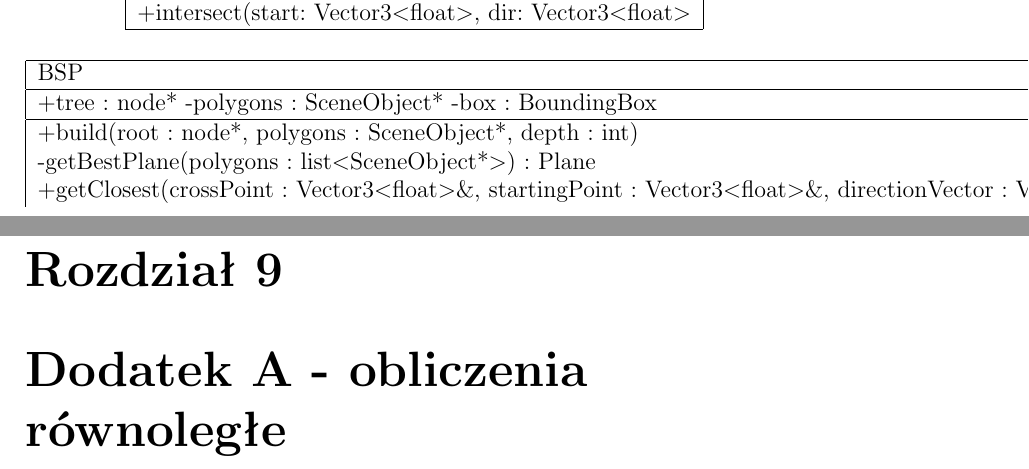
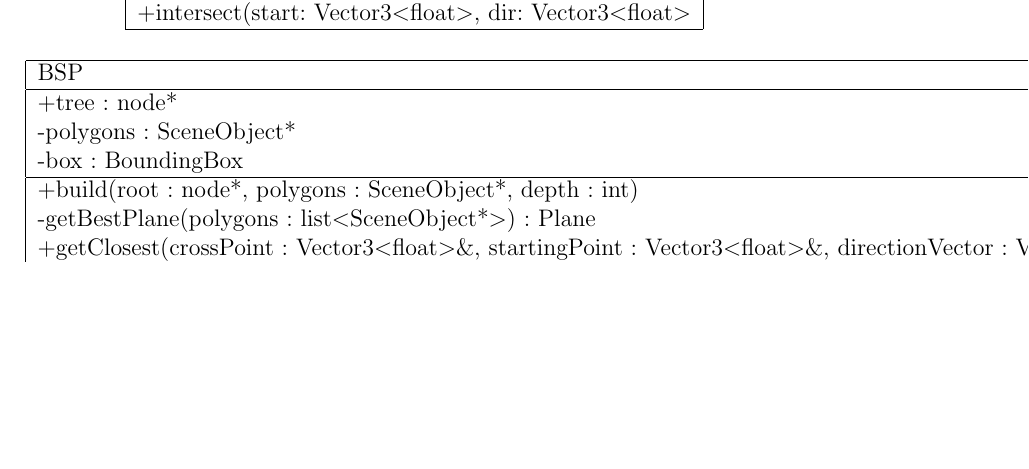
Before and after one commit to MGniew/ParallelRayTracingThesis, a LaTeX thesis (thesis.tex, which reads chapters/projekt.tex): two parts of pages 29 and 37 of 37 before the commit and part of page 29 of 42 after it, the two joined at a grey line, cut so that both start at the same text, the shorter picture padded with empty space. The pictures show the PDF file thesis.pdf that the author committed with the source.

Commit message:
Classes added

```diff
--- a/chapters/projekt.tex
+++ b/chapters/projekt.tex
@@ -37,19 +37,19 @@
     \begin{tabular}{|l|}
     \hline
     BSP \\ \hline
-    +tree : node*
-    -polygons : SceneObject*
+    +tree : node* \\
+    -polygons : SceneObject* \\
     -box : BoundingBox \\
 	\hline
 	+build(root : node*, polygons : SceneObject*, depth : int) \\
 	-getBestPlane(polygons : list$<$SceneObject*$>$) : Plane \\
-	+getClosest(crossPoint : Vector3$<$float$>$\&, startingPoint : Vector3$<$float$>$\&, directionVector : Vector3$<$float$>$\&) : SceneObject*
-	+isInShadow(crossPoint : Vector3$<$float$>$\&, directionVector : Vector3$<$float$>$\&, lightPos : Vector3$<$float$>$\&) : bool
-	-getBoundingBox(polygons : std.list$<$SceneObject*$>$) : BoundingBox
-	-intersect(root : node*, crossPoint : Vector3$<$float$>$\&, startingPoint : Vector3$<$float$>$\&, directionVector : Vector3$<$float$>$\&) : SceneObject *
-	-getClosestInNode(polygons : std.list$<$SceneObject*$>$, crossPoint : Vector3$<$float$>$\&, startingPoint : Vector3$<$float$>$\&, directionVector : Vector3$<$float$>$\&) : SceneObject *
-	-isInShadow\_tree(root : node*, crossPoint : Vector3$<$float$>$\&, directionVector : Vector3$<$float$>$\&, LightDistance : float) : bool
-	-deleteTree(root : node*) : void
+	+getClosest(crossPoint : Vector3$<$float$>$\&, startingPoint : Vector3$<$float$>$\&, directionVector : Vector3$<$float$>$\&) : SceneObject* \\
+	+isInShadow(crossPoint : Vector3$<$float$>$\&, directionVector : Vector3$<$float$>$\&, lightPos : Vector3$<$float$>$\&) : bool \\
+	-getBoundingBox(polygons : std.list$<$SceneObject*$>$) : BoundingBox \\
+	-intersect(root : node*, crossPoint : Vector3$<$float$>$\&, startingPoint : Vector3$<$float$>$\&, directionVector : Vector3$<$float$>$\&) : SceneObject * \\
+	-getClosestInNode(polygons : std.list$<$SceneObject*$>$, crossPoint : Vector3$<$float$>$\&, startingPoint : Vector3$<$float$>$\&, directionVector : Vector3$<$float$>$\&) : SceneObject * \\
+	-isInShadow\_tree(root : node*, crossPoint : Vector3$<$float$>$\&, directionVector : Vector3$<$float$>$\&, LightDistance : float) : bool \\
+	-deleteTree(root : node*) : void \\
 	\hline
     \end{tabular}
 \end{center}
@@ -246,7 +244,8 @@
     +buffer : Vector3$<$float$>$*** \\ \hline
 	+basicRayTracer() : void \\
 	+recursiveRayTracer(depth : int) : void \\
-	+getColorRecursive(startPoint : Vector3$<$float$>$, directionVector : Vector3$<$float$>$, depth : int) : Vector3$<$float$>$ \hline
+	+getColorRecursive(startPoint : Vector3$<$float$>$, directionVector : Vector3$<$float$>$, depth : int) : Vector3$<$float$>$ \\
+	\hline
     \end{tabular}
 \end{center}
 
@@ -254,29 +253,29 @@
     \begin{tabular}{|l|}
     \hline
     Scene \\ \hline
-    +numOfLights : int
-    +numOfObjects : int
-    +useShadows : bool
-    +useBSP : bool
-    +instance : Scene*
-    +lights : Light**
-    +sceneObjects : SceneObject**
-    +pixels : Pixels*
-    +backgroundColor : Vector3$<$float$>$*
-    +globalAmbient : Vector3$<$float$>$*
-    +bsp : BSP*
+    +numOfLights : int \\
+    +numOfObjects : int \\
+    +useShadows : bool \\
+    +useBSP : bool \\
+    +instance : Scene* \\
+    +lights : Light** \\
+    +sceneObjects : SceneObject** \\
+    +pixels : Pixels* \\
+    +backgroundColor : Vector3$<$float$>$* \\
+    +globalAmbient : Vector3$<$float$>$* \\
+    +bsp : BSP* \\
     \hline
-	+getInstance() : Scene *
-	+buildBSP(depth : int) : void
-	+addObject(sceneObject : SceneObject*) : void
-	+addLight(light : Light*) : void
-	+setUpPixels(x : int, y : int) : void
-	+getClosest(crossPoint : Vector3$<$float$>$\&, startPoint : Vector3$<$float$>$\&, directionVector : Vector3$<$float$>$\&) : SceneObject *
-	+isInShadow(crossPoint : Vector3$<$float$>$\&, directionVector : Vector3$<$float$>$\&, lightPos : Vector3$<$float$>$\&) : bool
-	+setPixelColor(x : int, y : int, color : Vector3$<$float$>$) : void
-	+serialize(bytes : std.vector$<$char$>$*) : void
-	+deserialize(bytes : std.vector$<$char$>$ const\&) : void
-	+getType() : char
+	+getInstance() : Scene * \\
+	+buildBSP(depth : int) : void \\
+	+addObject(sceneObject : SceneObject*) : void \\
+	+addLight(light : Light*) : void \\
+	+setUpPixels(x : int, y : int) : void \\
+	+getClosest(crossPoint : Vector3$<$float$>$\&, startPoint : Vector3$<$float$>$\&, directionVector : Vector3$<$float$>$\&) : SceneObject * \\
+	+isInShadow(crossPoint : Vector3$<$float$>$\&, directionVector : Vector3$<$float$>$\&, lightPos : Vector3$<$float$>$\&) : bool \\
+	+setPixelColor(x : int, y : int, color : Vector3$<$float$>$) : void \\
+	+serialize(bytes : std.vector$<$char$>$*) : void \\
+	+deserialize(bytes : std.vector$<$char$>$ const\&) : void \\
+	+getType() : char \\
 	\hline
     \end{tabular}
 \end{center}
@@ -285,19 +284,19 @@
     \begin{tabular}{|l|}
     \hline
     SceneObject \\ \hline
-    #specShin : float \\
-    #transparency : float
-    #mirror : float
-    #local : float
-    #density : float
-    #amb : Vector3$<$float$>$*
-    #dif : Vector3$<$float$>$*
-    #spec : Vector3$<$float$>$*
+    \#specShin : float \\
+    \#transparency : float \\
+    \#mirror : float \\
+    \#local : float \\
+    \#density : float \\
+    \#amb : Vector3$<$float$>$* \\
+    \#dif : Vector3$<$float$>$* \\
+    \#spec : Vector3$<$float$>$* \\
     \hline
-	+getLocalColor(normalVector : Vector3$<$float$>$\&, crossPoint : Vector3$<$float$>$\&, observationVector : Vector3$<$float$>$\&) : Vector3$<$float$>$
-	+trace(crossPoint : Vector3$<$float$>$\&, startPoint : Vector3$<$float$>$\&, directionVector : Vector3$<$float$>$\&, dist : float\&) : bool
-	+getNormalVector(crossPoint : Vector3$<$float$>$\&) : Vector3$<$float$>$
-	+getBoundingBox() : BoundingBox
+	+getLocalColor(normalVector : Vector3$<$float$>$\&, crossPoint : Vector3$<$float$>$\&, observationVector : Vector3$<$float$>$\&) : Vector3$<$float$>$ \\
+	+trace(crossPoint : Vector3$<$float$>$\&, startPoint : Vector3$<$float$>$\&, directionVector : Vector3$<$float$>$\&, dist : float\&) : bool \\
+	+getNormalVector(crossPoint : Vector3$<$float$>$\&) : Vector3$<$float$>$ \\
+	+getBoundingBox() : BoundingBox \\
 	\hline
     \end{tabular}
 \end{center}
--- a/thesis.tex
+++ b/thesis.tex
@@ -165,6 +165,4 @@ Comparative Study of Three Algorithms},
 
 \listoffigures
 
-\chapter{Dodatek A - obliczenia równoległe}
-
 \end{document}
```
Also changed, not shown: thesis.pdf, chapters/projekt.tex (125 more changed lines).
